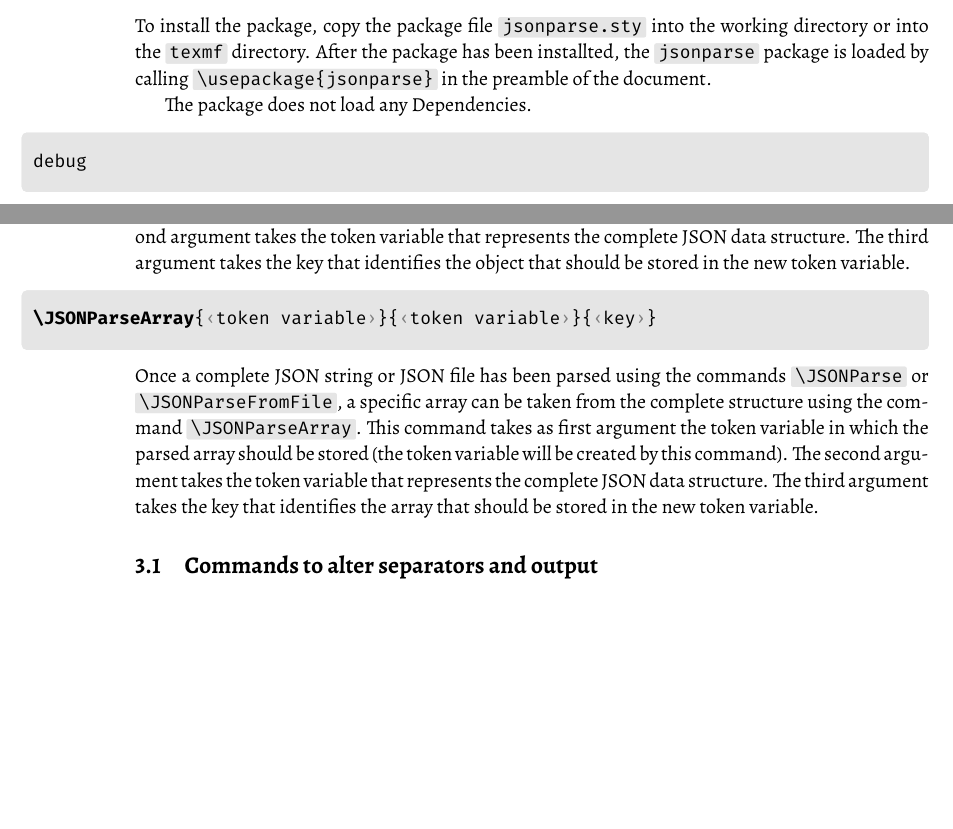
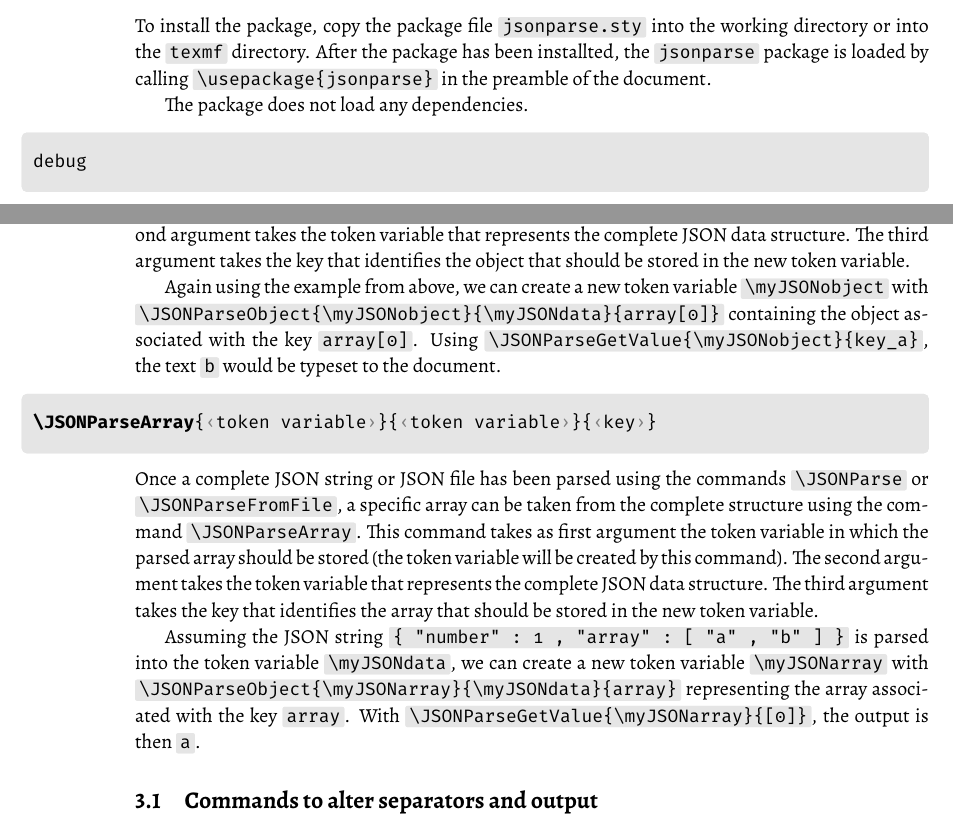
Before and after one commit to jasperhabicht/jsonparse, a LaTeX document (jsonparse-doc.tex): two parts of pages 1 and 3 of 5, joined at a grey line, cut so that both start at the same text, the shorter picture padded with empty space. The pictures show the PDF file jsonparse-doc.pdf that the author committed with the source.

Commit message:
Update doc.

```diff
--- a/jsonparse-doc.tex
+++ b/jsonparse-doc.tex
@@ -279,10 +279,15 @@ For example, let us assume the same JSON data structure as defined above parsed
 \end{macrodef}
 Once a complete JSON string or JSON file has been parsed using the commands \macro{\JSONParse} or \macro{\JSONParseFromFile}, a specific object can be taken from the complete structure using the command \macro{\JSONParseObject}. This command takes as first argument the token variable in which the parsed object should be stored (the token variable will be created by this command). The second argument takes the token variable that represents the complete JSON data structure. The third argument takes the key that identifies the object that should be stored in the new token variable.
 
+Again using the example from above, we can create a new token variable \macro{\myJSONobject} with \macro{\JSONParseObject{\myJSONobject}{\myJSONdata}{array[0]}} containing the object associated with the key \macro{array[0]}. Using \macro{\JSONParseGetValue{\myJSONobject}{key_a}}, the text \macro{b} would be typeset to the document.
+
 \begin{macrodef}
 |\JSONParseArray|{<token variable>}{<token variable>}{<key>}
 \end{macrodef}
 Once a complete JSON string or JSON file has been parsed using the commands \macro{\JSONParse} or \macro{\JSONParseFromFile}, a specific array can be taken from the complete structure using the command \macro{\JSONParseArray}. This command takes as first argument the token variable in which the parsed array should be stored (the token variable will be created by this command). The second argument takes the token variable that represents the complete JSON data structure. The third argument takes the key that identifies the array that should be stored in the new token variable.
+
+Assuming the JSON string \macro{{ "number" : 1 , "array" : [ "a" , "b" ] }} is parsed into the token variable \macro{\myJSONdata}, we can create a new token variable \macro{\myJSONarray} with \macro{\JSONParseObject{\myJSONarray}{\myJSONdata}{array}} representing the array associated with the key \macro{array}. With \macro{\JSONParseGetValue{\myJSONarray}{[0]}}, the output is then \macro{a}.
+
 
 \subsection{Commands to alter separators and output}
 
```
Also changed, not shown: jsonparse-doc.pdf, jsonparse-doc.tex (2 more changed lines).
